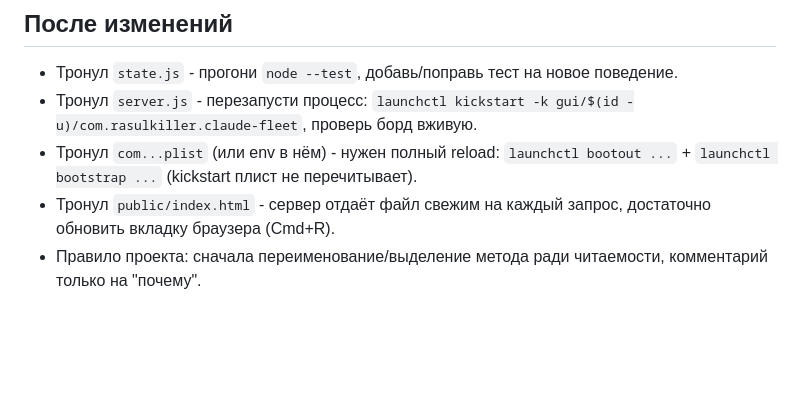
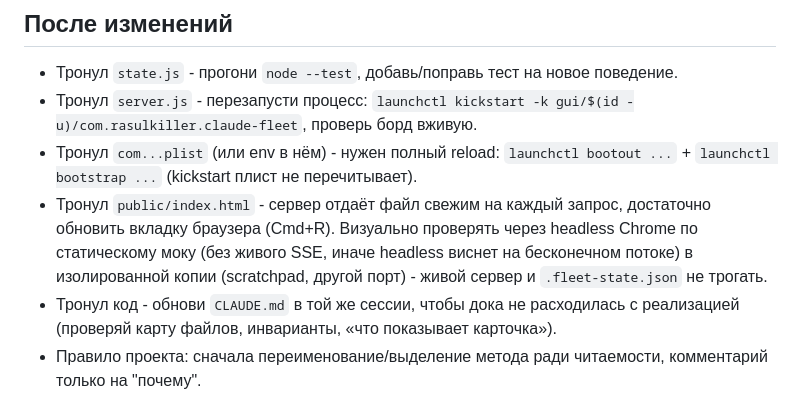
Before and after one commit to jackflaggg/claude-fleet, a Markdown page: CLAUDE.md, the part around the change. Rendered like a GitHub page; blank space fills up the shorter version.

Commit message:
docs: зафиксировал в CLAUDE.md привычки сессии - синхрон доки с кодом и визуальный тест фронта через headless

```diff
--- a/CLAUDE.md
+++ b/CLAUDE.md
@@ -86,7 +86,8 @@ node --test            # или npm test
 - Тронул `state.js` - прогони `node --test`, добавь/поправь тест на новое поведение.
 - Тронул `server.js` - перезапусти процесс: `launchctl kickstart -k gui/$(id -u)/com.rasulkiller.claude-fleet`, проверь борд вживую.
 - Тронул `com...plist` (или env в нём) - нужен полный reload: `launchctl bootout ...` + `launchctl bootstrap ...` (kickstart плист не перечитывает).
-- Тронул `public/index.html` - сервер отдаёт файл свежим на каждый запрос, достаточно обновить вкладку браузера (Cmd+R).
+- Тронул `public/index.html` - сервер отдаёт файл свежим на каждый запрос, достаточно обновить вкладку браузера (Cmd+R). Визуально проверять через headless Chrome по статическому моку (без живого SSE, иначе headless виснет на бесконечном потоке) в изолированной копии (scratchpad, другой порт) - живой сервер и `.fleet-state.json` не трогать.
+- Тронул код - обнови `CLAUDE.md` в той же сессии, чтобы дока не расходилась с реализацией (проверяй карту файлов, инварианты, «что показывает карточка»).
 - Правило проекта: сначала переименование/выделение метода ради читаемости, комментарий только на "почему".
 
 ## v1: что осознанно НЕ сделано (идеи для развития)
```
